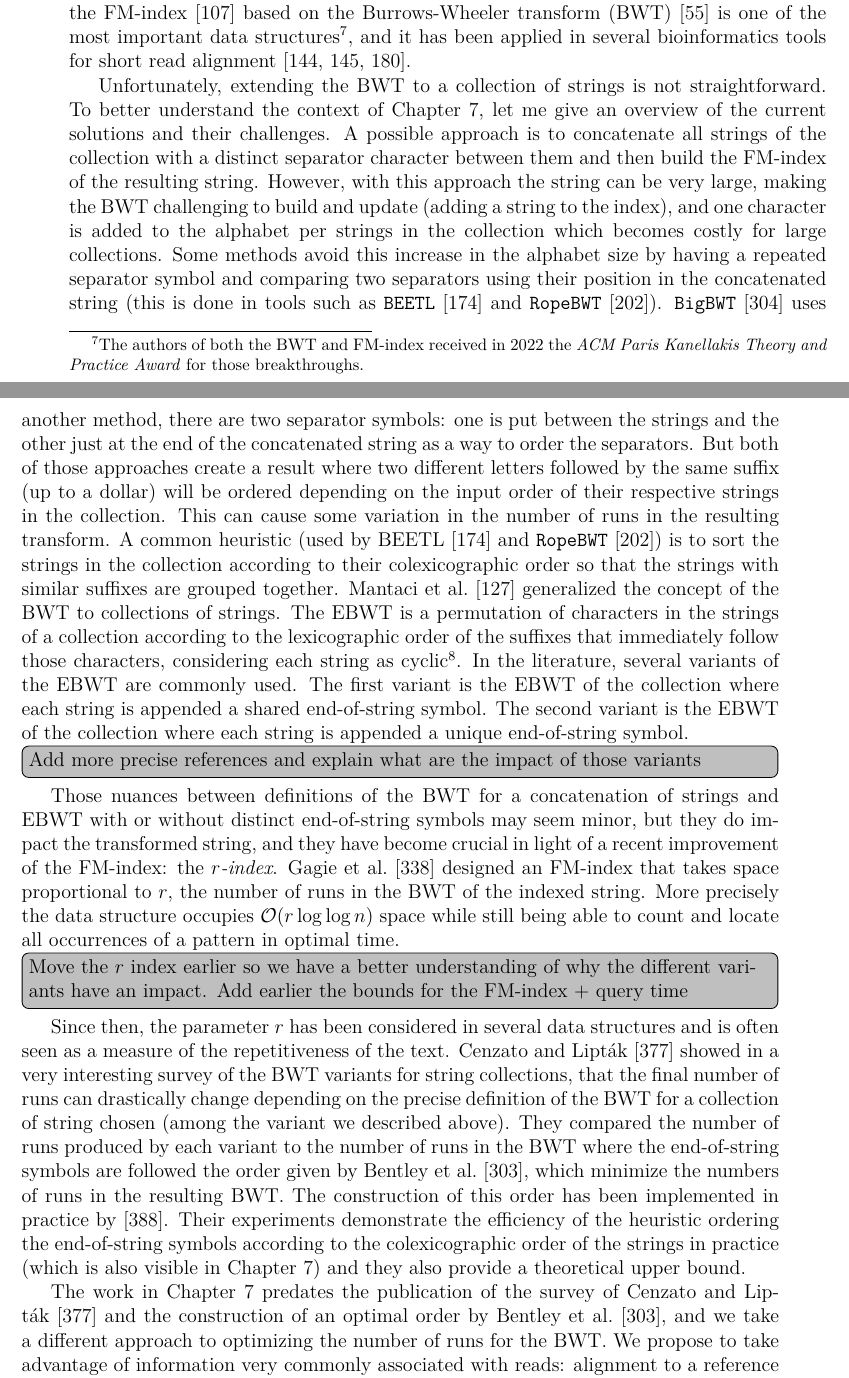
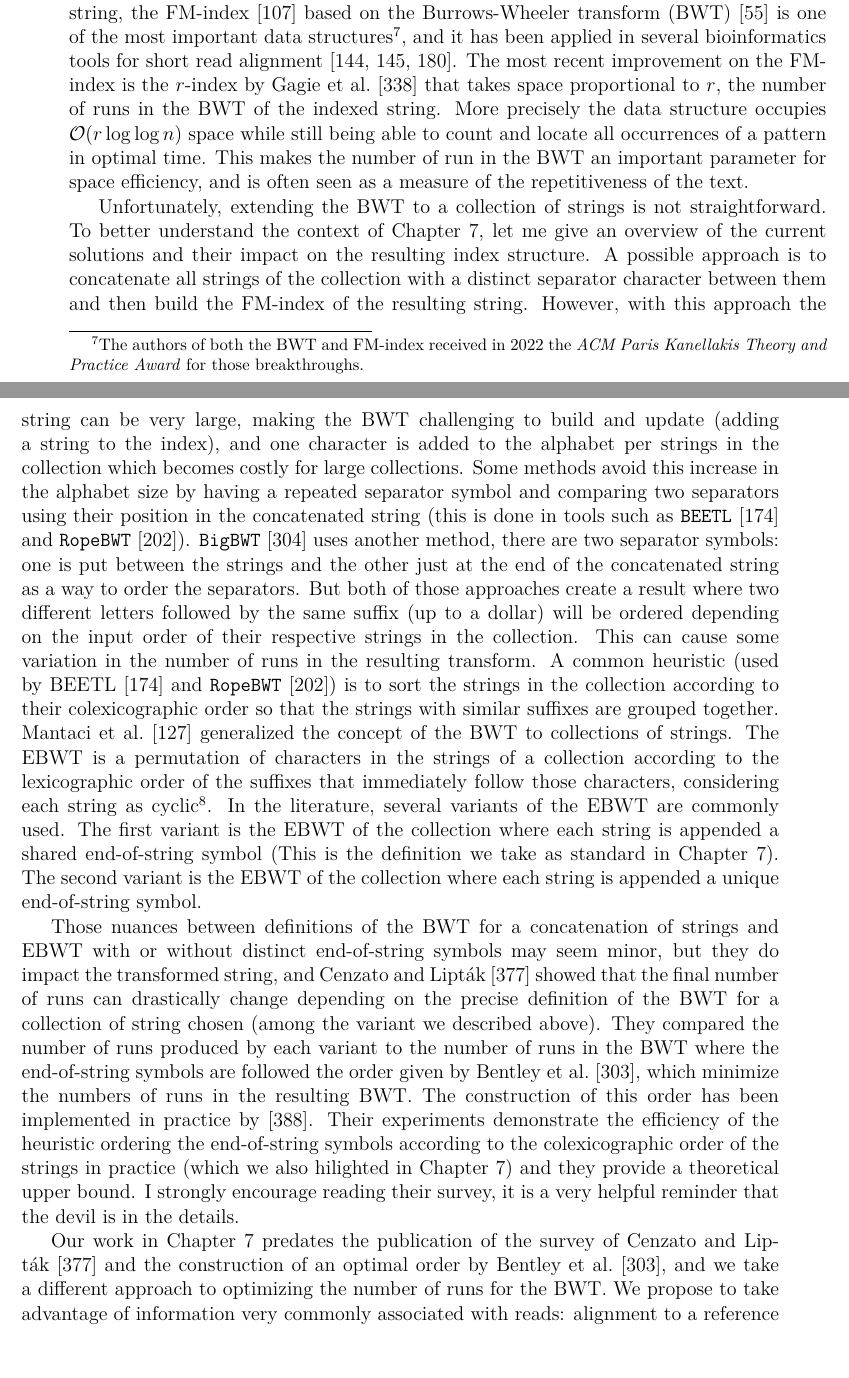
Before and after one commit to fnareoh/PhD_thesis, a LaTeX thesis (main.tex, which reads Introduction/contributions.tex): two parts of pages 23 and 24 of 203, joined at a grey line, cut so that both start at the same text. Compiled offline with pdfLaTeX; a LaTeX package or settings file that is missing is left out.

Commit message:
Rework a bit r-index

```diff
--- a/Introduction/contributions.tex
+++ b/Introduction/contributions.tex
@@ -136,27 +136,28 @@ The standard sequencing coverage for short reads with the goal of assembling a g
 %\todo[inline]{A part of this description of reads should probably be in the intro}
 % BWT and importance of the FM-index for bio tools
 To index a single repetitive string, the FM-index~\cite{ferragina2005indexing} based on the Burrows-Wheeler transform (BWT)~\cite{burrows1994block} is one of the most important data structures\footnote{The authors of both the BWT and FM-index received in 2022 the \textit{ACM Paris Kanellakis Theory and Practice Award} for those breakthroughs.}, and it has been applied in several bioinformatics tools for short read alignment~\cite{langmead2009ultrafast,langmead2012fast,li2009fast}.
+%Most recent improvement: r-index
+The most recent improvement on the FM-index is  the $r$-index by Gagie et al.~\cite{gagie2020fully} that takes space proportional to $r$, the number of runs in the BWT of the indexed string. More precisely the data structure occupies $\Oh(r\log\log n)$ space while still being able to count and locate all occurrences of a pattern in optimal time. This makes the number of run in the BWT an important parameter for space efficiency, and is often seen as a measure of the repetitiveness of the text.
 
 % The issue of generalizing the BWT to a collection of strings
-Unfortunately, extending the BWT to a collection of strings is not straightforward. To better understand the context of Chapter~\ref{chap:XBWT}, let me give an overview of the current solutions and their challenges. A possible approach is to concatenate all strings of the collection with a distinct separator character between them and then build the FM-index of the resulting string. However, with this approach the string can be very large, making the BWT challenging to build and update (adding a string to the index), and one character is added to the alphabet per strings in the collection which becomes costly for large collections. Some methods avoid this increase in the alphabet size by having a repeated separator symbol and comparing two separators using their position in the concatenated string (this is done in tools such as \texttt{BEETL}~\cite{Beetl} and \texttt{RopeBWT}~\cite{ropebwt2}). \texttt{BigBWT}~\cite{boucher2019prefix} uses another method, there are two separator symbols: one is put between the strings and the other just at the end of the concatenated string as a way to order the separators. But both of those approaches create a result where two different letters followed by the same suffix (up to a dollar) will be ordered depending on the input order of their respective strings in the collection. This can cause some variation in the number of runs in the resulting transform. A common heuristic (used by {BEETL}~\cite{Beetl} and \texttt{RopeBWT}~\cite{ropebwt2}) is to sort the strings in the collection according to their colexicographic order so that the strings with similar suffixes are grouped together.
+Unfortunately, extending the BWT to a collection of strings is not straightforward. To better understand the context of Chapter~\ref{chap:XBWT}, let me give an overview of the current solutions and their impact on the resulting index structure.
+% Concatenate
+A possible approach is to concatenate all strings of the collection with a distinct separator character between them and then build the FM-index of the resulting string. However, with this approach the string can be very large, making the BWT challenging to build and update (adding a string to the index), and one character is added to the alphabet per strings in the collection which becomes costly for large collections. Some methods avoid this increase in the alphabet size by having a repeated separator symbol and comparing two separators using their position in the concatenated string (this is done in tools such as \texttt{BEETL}~\cite{Beetl} and \texttt{RopeBWT}~\cite{ropebwt2}).
+% Two separators
+\texttt{BigBWT}~\cite{boucher2019prefix} uses another method, there are two separator symbols: one is put between the strings and the other just at the end of the concatenated string as a way to order the separators. But both of those approaches create a result where two different letters followed by the same suffix (up to a dollar) will be ordered depending on the input order of their respective strings in the collection. This can cause some variation in the number of runs in the resulting transform. A common heuristic (used by {BEETL}~\cite{Beetl} and \texttt{RopeBWT}~\cite{ropebwt2}) is to sort the strings in the collection according to their colexicographic order so that the strings with similar suffixes are grouped together.
 % EBWT
 Mantaci et al.~\cite{mantaci2007extension} generalized the concept of the BWT to collections of strings. The EBWT is a permutation of characters in the strings of a collection according to the lexicographic order of the suffixes that immediately follow those characters, considering each string as cyclic\footnote{This is the Omega order ($\preccurlyeq_\omega$) order define by Mantaci et al.~\cite{mantaci2007extension}.}.
 %The EBWT is a permutation with as much cycle as there are strings in the collection compared to just one cycle for the BWT.
-In the literature, several variants of the EBWT are commonly used. The first variant is the EBWT of the collection where each string is appended a shared end-of-string symbol. The second variant is the EBWT of the collection where each string is appended a unique end-of-string symbol.
-\todo[inline]{Add more precise references and explain what are the impact of those variants}
+In the literature, several variants of the EBWT are commonly used. The first variant is the EBWT of the collection where each string is appended a shared end-of-string symbol (This is the definition we take as standard in Chapter~\ref{chap:XBWT}). The second variant is the EBWT of the collection where each string is appended a unique end-of-string symbol.
 
-Those nuances between definitions of the BWT for a concatenation of strings and EBWT with or without distinct end-of-string symbols may seem minor, but they do impact the transformed string, and they have become crucial in light of a recent improvement of the FM-index: the \emph{$r$-index}.
-% r-index
-Gagie et al.~\cite{gagie2020fully} designed an FM-index that takes space proportional to $r$, the number of runs in the BWT of the indexed string. More precisely the data structure occupies $\Oh(r\log\log n)$ space while still being able to count and locate all occurrences of a pattern in optimal time.
-\todo[inline]{Move the $r$ index earlier so we have a better understanding of why the different variants have an impact. Add earlier the bounds for the FM-index + query time}
-Since then, the parameter $r$ has been considered in several data structures and is often seen as a measure of the repetitiveness of the text.
 % the variety of EBWT versions
-Cenzato and Lipták~\cite{cenzato_et_al_BWT_Collections} showed in a very interesting survey of the BWT variants for string collections, that the final  number of runs can drastically change depending on the precise definition of the BWT for a collection of string chosen (among the variant we described above).
+Those nuances between definitions of the BWT for a concatenation of strings and EBWT with or without distinct end-of-string symbols may seem minor, but they do impact the transformed string, and
+Cenzato and Lipták~\cite{cenzato_et_al_BWT_Collections} showed that the final  number of runs can drastically change depending on the precise definition of the BWT for a collection of string chosen (among the variant we described above).
 They compared the number of runs produced by each variant to the number of runs in the BWT where the end-of-string symbols are followed the order given by Bentley et al.~\cite{bentley2019complexity}, which minimize the numbers of runs in the resulting BWT. The construction of this order has been implemented in practice by~\cite{cenzato2023computing}.
-Their experiments demonstrate the efficiency of the heuristic ordering the end-of-string symbols according to the colexicographic order of the strings in practice (which is also visible in Chapter~\ref{chap:XBWT}) and they also provide a theoretical upper bound.
+Their experiments demonstrate the efficiency of the heuristic ordering the end-of-string symbols according to the colexicographic order of the strings in practice (which we also hilighted in Chapter~\ref{chap:XBWT}) and they provide a theoretical upper bound. I strongly encourage reading their survey, it is a very helpful reminder that the devil is in the details.
 
 % Our idea
-The work in Chapter~\ref{chap:XBWT} predates the publication of the survey of Cenzato and Lipták~\cite{cenzato_et_al_BWT_Collections} and the construction of an optimal order by Bentley et al.~\cite{bentley2019complexity}, and we take a different approach to optimizing the number of runs for the BWT. We propose to take advantage of information very commonly associated with reads: alignment to a reference genome. We build a tree where the main trunk is the reference and reads branch out of the trunk at the position they are aligned to, and then compute the generalization of the BWT for trees: the eXtended Burrows--Wheeler transform (XBWT)~\cite{ferragina2009compressing}. Intuitively, this provides a context to the reads that allows for better sorting and limits the number of runs breaking in the transformed string. Formally, we show that if the reads are almost identical to the reference and that the differences are located towards the end of the reads (which is the case in practice for short reads), the number of runs in the XBWT can be bounded depending on the number of runs in the BWT of the reference. We then test our approach in practice and show that it does obtain fewer runs than the BWT with the colexicographic heuristic (15\% less for a human chromosome 19 readset).
+Our work in Chapter~\ref{chap:XBWT} predates the publication of the survey of Cenzato and Lipták~\cite{cenzato_et_al_BWT_Collections} and the construction of an optimal order by Bentley et al.~\cite{bentley2019complexity}, and we take a different approach to optimizing the number of runs for the BWT. We propose to take advantage of information very commonly associated with reads: alignment to a reference genome. We build a tree where the main trunk is the reference and reads branch out of the trunk at the position they are aligned to, and then compute the generalization of the BWT for trees: the eXtended Burrows--Wheeler transform (XBWT)~\cite{ferragina2009compressing}. Intuitively, this provides a context to the reads that allows for better sorting and limits the number of runs breaking in the transformed string. Formally, we show that if the reads are almost identical to the reference and that the differences are located towards the end of the reads (which is the case in practice for short reads), the number of runs in the XBWT can be bounded depending on the number of runs in the BWT of the reference. We then test our approach in practice and show that it does obtain fewer runs than the BWT with the colexicographic heuristic (15\% less for a human chromosome 19 readset).
 % False Possitive
 The main drawback of our index is that we search in the branching tree thus, when counting the number of occurrences of a pattern, we cannot avoid counting occurrences that are not fully contained in a read (that are partially or entirely in the main truck reference).
 
```
Also changed, not shown: Introduction/contributions.tex (4 more changed lines).
